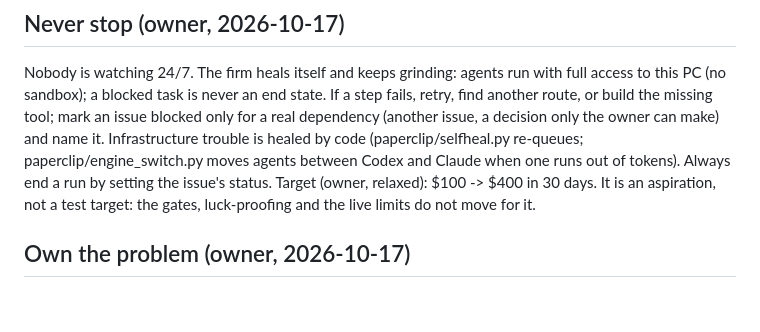
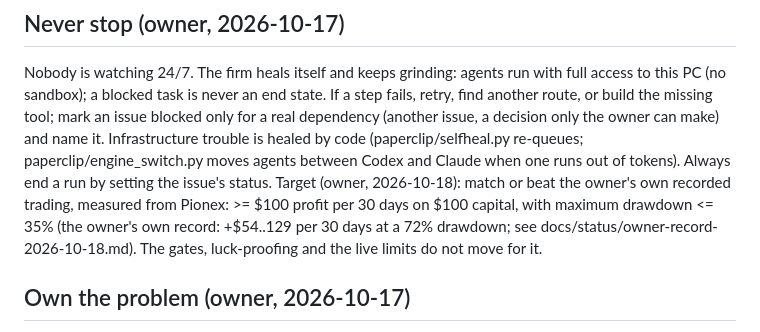
Before and after one commit to rgriesel/pionex, a Markdown page: paperclip/FIRM_RULES.md, the part around the change. Rendered like a GitHub page; blank space fills up the shorter version.

Commit message:
Firm target set from the owner's measured Pionex record (match return, beat drawdown)
Co-Authored-By: Claude Sonnet 5.5 <noreply@anthropic.com>

```diff
--- a/paperclip/FIRM_RULES.md
+++ b/paperclip/FIRM_RULES.md
@@ -99,8 +99,9 @@ sandbox); a blocked task is never an end state. If a step fails, retry, find ano
 tool; mark an issue blocked only for a real dependency (another issue, a decision only the owner can make) and name
 it. Infrastructure trouble is healed by code (paperclip/selfheal.py re-queues; paperclip/engine_switch.py moves
 agents between Codex and Claude when one runs out of tokens). Always end a run by setting the issue's status.
-Target (owner, relaxed): $100 -> $400 in 30 days. It is an aspiration, not a test target: the gates, luck-proofing
-and the live limits do not move for it.
+Target (owner, 2026-10-18): match or beat the owner's own recorded trading, measured from Pionex: >= $100 profit per 30 days on
+$100 capital, with maximum drawdown <= 35% (the owner's own record: +$54..129 per 30 days at a 72% drawdown; see
+docs/status/owner-record-2026-10-18.md). The gates, luck-proofing and the live limits do not move for it.
 
 ## Own the problem (owner, 2026-10-17)
 The firm's problem: trade safely AND profitably, autonomously. The firm is in control of solving it, and acts like a
```
Also changed, not shown: docs/status/owner-record-2026-10-18.md (added, +16 -0 lines).
